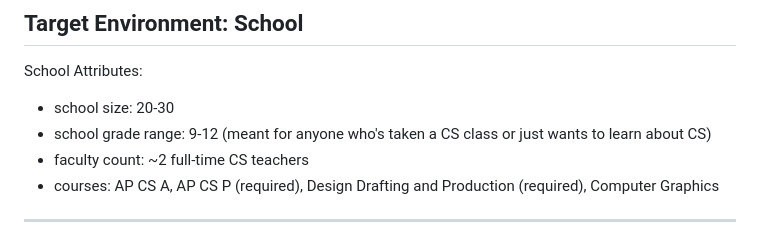
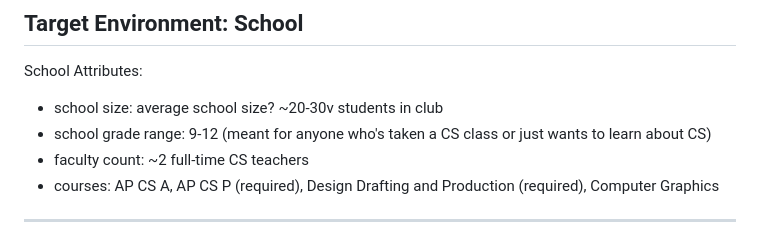
Before and after one commit to hunter-teacher-cert/methods-work-andymina, a Markdown page: 11_community.md, the part around the change. Drawn GitHub-style.

```diff
--- a/11_community.md
+++ b/11_community.md
@@ -3,7 +3,7 @@
 ## Target Environment: School
 
 School Attributes:
-* school size: 20-30
+* school size: average school size? ~20-30v students in club
 * school grade range: 9-12 (meant for anyone who's taken a CS class or just wants to learn about CS)
 * faculty count: ~2 full-time CS teachers
 * courses: AP CS A, AP CS P (required), Design Drafting and Production (required), Computer Graphics
```
